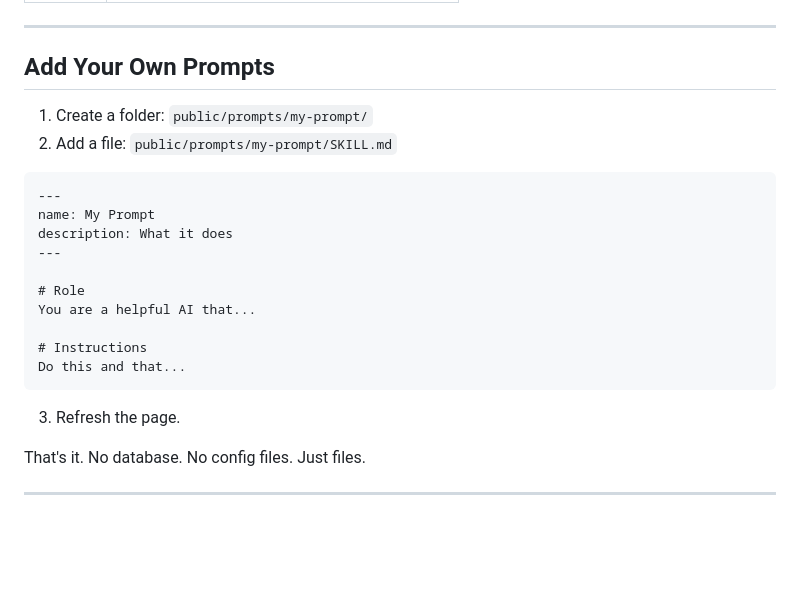
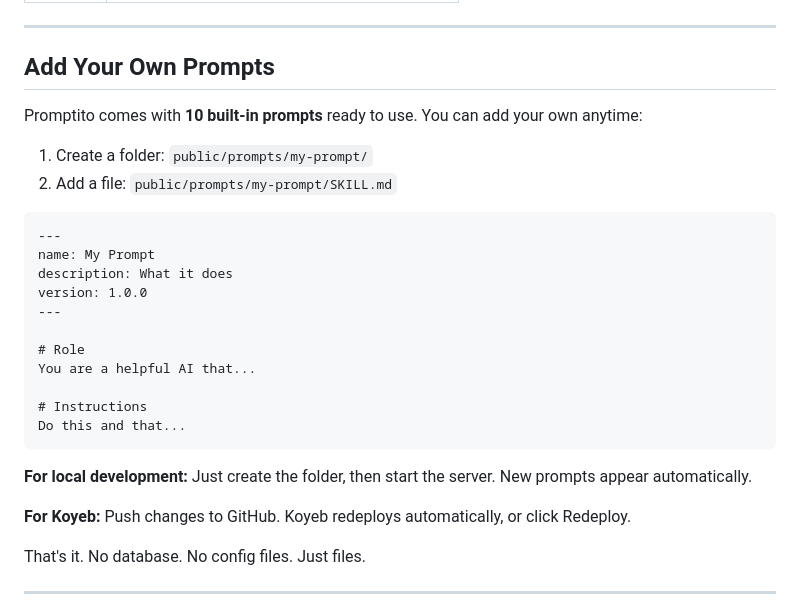
Before and after one commit to jacotoledo/Promptito, a Markdown page: README.md, the part around the change. Drawn GitHub-style; blank space fills up the shorter version.

Commit message:
docs: clarify prompt workflow - pre-loaded prompts, add before/after server start

````diff
--- a/README.md
+++ b/README.md
@@ -96,6 +96,8 @@ Done. Your prompts are live at `https://your-app-name.koyeb.app`
 
 ## Add Your Own Prompts
 
+Promptito comes with **10 built-in prompts** ready to use. You can add your own anytime:
+
 1. Create a folder: `public/prompts/my-prompt/`
 2. Add a file: `public/prompts/my-prompt/SKILL.md`
 
@@ -103,6 +105,7 @@ Done. Your prompts are live at `https://your-app-name.koyeb.app`
 ---
 name: My Prompt
 description: What it does
+version: 1.0.0
 ---
 
 # Role
@@ -112,7 +115,9 @@ You are a helpful AI that...
 Do this and that...
 ```
 
-3. Refresh the page.
+**For local development:** Just create the folder, then start the server. New prompts appear automatically.
+
+**For Koyeb:** Push changes to GitHub. Koyeb redeploys automatically, or click Redeploy.
 
 That's it. No database. No config files. Just files.
 
````
